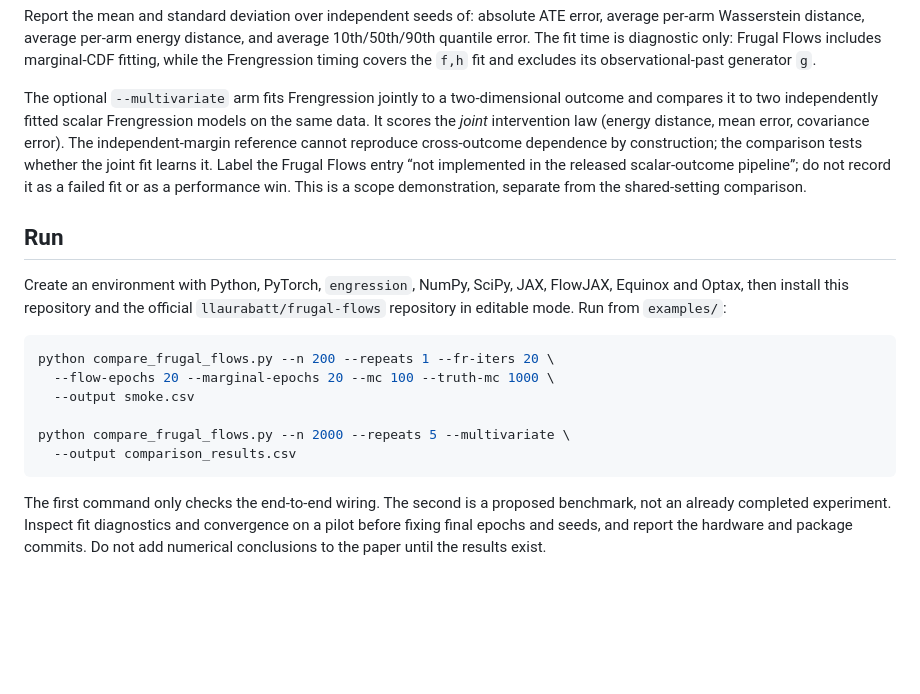
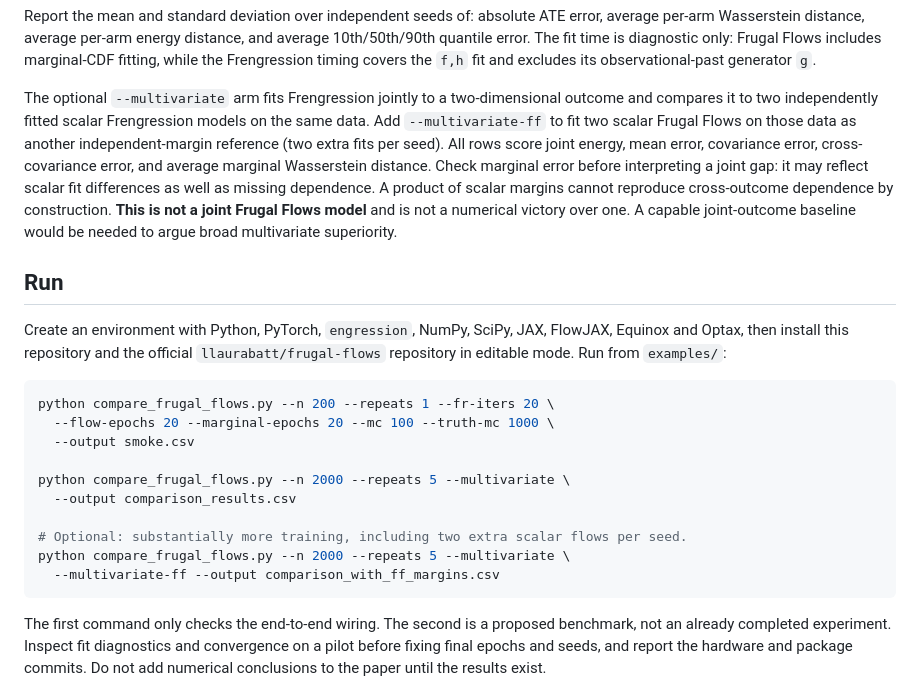
Before and after one commit to linyingyang/frengression_pkg, a Markdown page: examples/COMPARISON.md, the part around the change. Drawn GitHub-style; blank space fills up the shorter version.

Commit message:
Explain scope and runtime of two scalar flow baseline

````diff
--- a/examples/COMPARISON.md
+++ b/examples/COMPARISON.md
@@ -20,12 +20,15 @@ the `f,h` fit and excludes its observational-past generator `g`.
 
 The optional `--multivariate` arm fits Frengression jointly to a two-dimensional
 outcome and compares it to two independently fitted scalar Frengression models
-on the same data. It scores the *joint* intervention law (energy distance, mean
-error, covariance error). The independent-margin reference cannot reproduce
-cross-outcome dependence by construction; the comparison tests whether the joint
-fit learns it. Label the Frugal Flows entry “not implemented in the released
-scalar-outcome pipeline”; do not record it as a failed fit or as a performance
-win. This is a scope demonstration, separate from the shared-setting comparison.
+on the same data. Add `--multivariate-ff` to fit two scalar Frugal Flows on
+those data as another independent-margin reference (two extra fits per seed).
+All rows score joint energy, mean error, covariance error, cross-covariance
+error, and average marginal Wasserstein distance. Check marginal error before
+interpreting a joint gap: it may reflect scalar fit differences as well as
+missing dependence. A product of scalar margins cannot reproduce cross-outcome
+dependence by construction. **This is not a joint Frugal Flows model** and is
+not a numerical victory over one. A capable joint-outcome baseline would be
+needed to argue broad multivariate superiority.
 
 ## Run
 
@@ -40,6 +43,10 @@ python compare_frugal_flows.py --n 200 --repeats 1 --fr-iters 20 \
 
 python compare_frugal_flows.py --n 2000 --repeats 5 --multivariate \
   --output comparison_results.csv
+
+# Optional: substantially more training, including two extra scalar flows per seed.
+python compare_frugal_flows.py --n 2000 --repeats 5 --multivariate \
+  --multivariate-ff --output comparison_with_ff_margins.csv
 ```
 
 The first command only checks the end-to-end wiring. The second is a proposed
````
